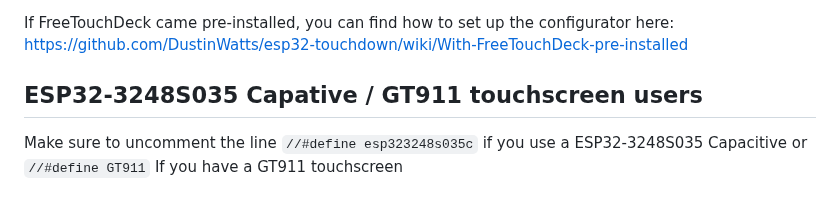
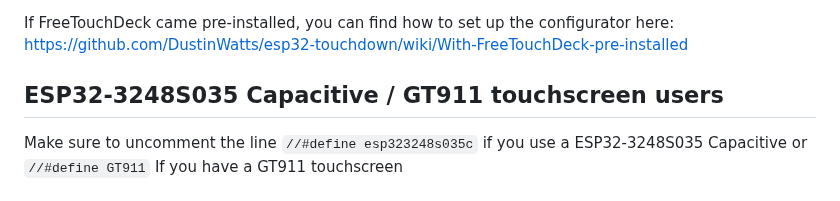
Before and after one commit to DustinWatts/FreeTouchDeck, a Markdown page: README.md, the part around the change. Drawn GitHub-style.

```diff
--- a/README.md
+++ b/README.md
@@ -27,7 +27,7 @@ And if you wish to use the speaker uncomment the line `//#define speakerPin 26`
 If FreeTouchDeck came pre-installed, you can find how to set up the configurator here:
 https://github.com/DustinWatts/esp32-touchdown/wiki/With-FreeTouchDeck-pre-installed
 
-## ESP32-3248S035 Capative / GT911 touchscreen users
+## ESP32-3248S035 Capacitive / GT911 touchscreen users
 
 Make sure to uncomment the line `//#define esp323248s035c` if you use a ESP32-3248S035 Capacitive or `//#define GT911` If you have a GT911 touchscreen
 
```
